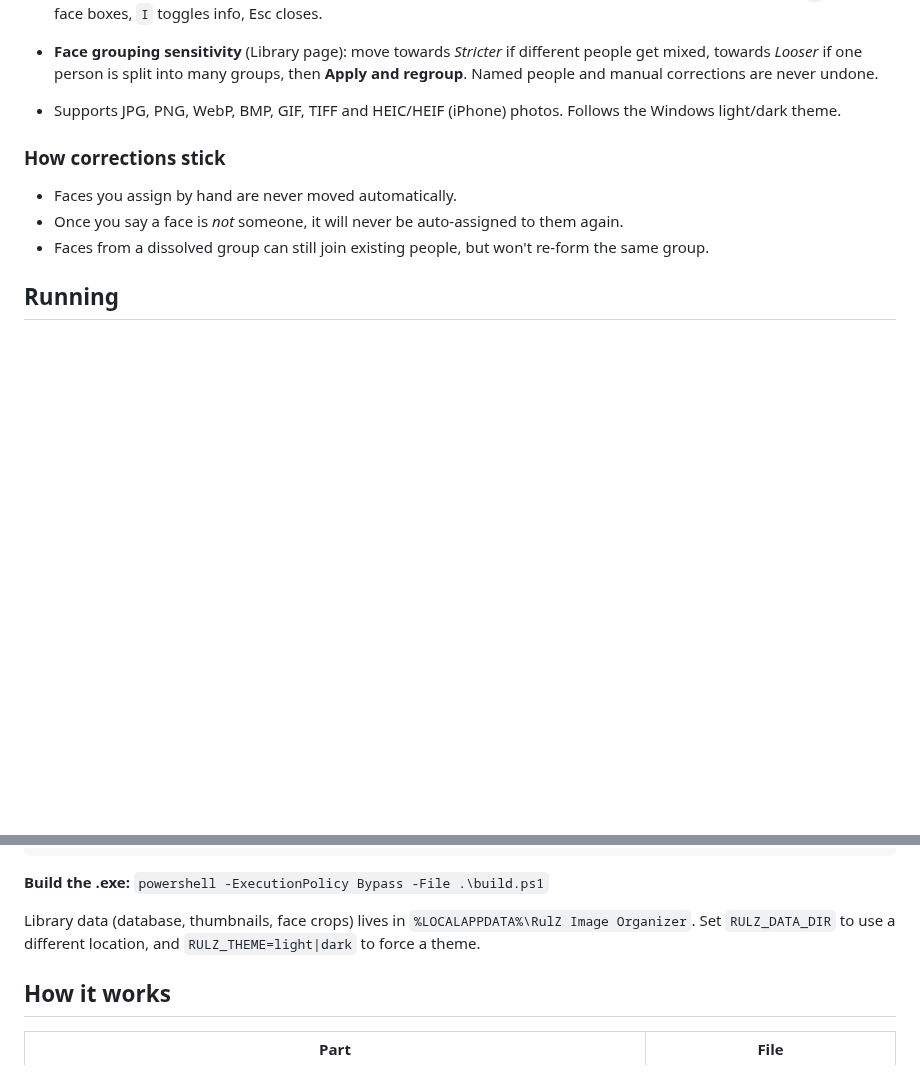
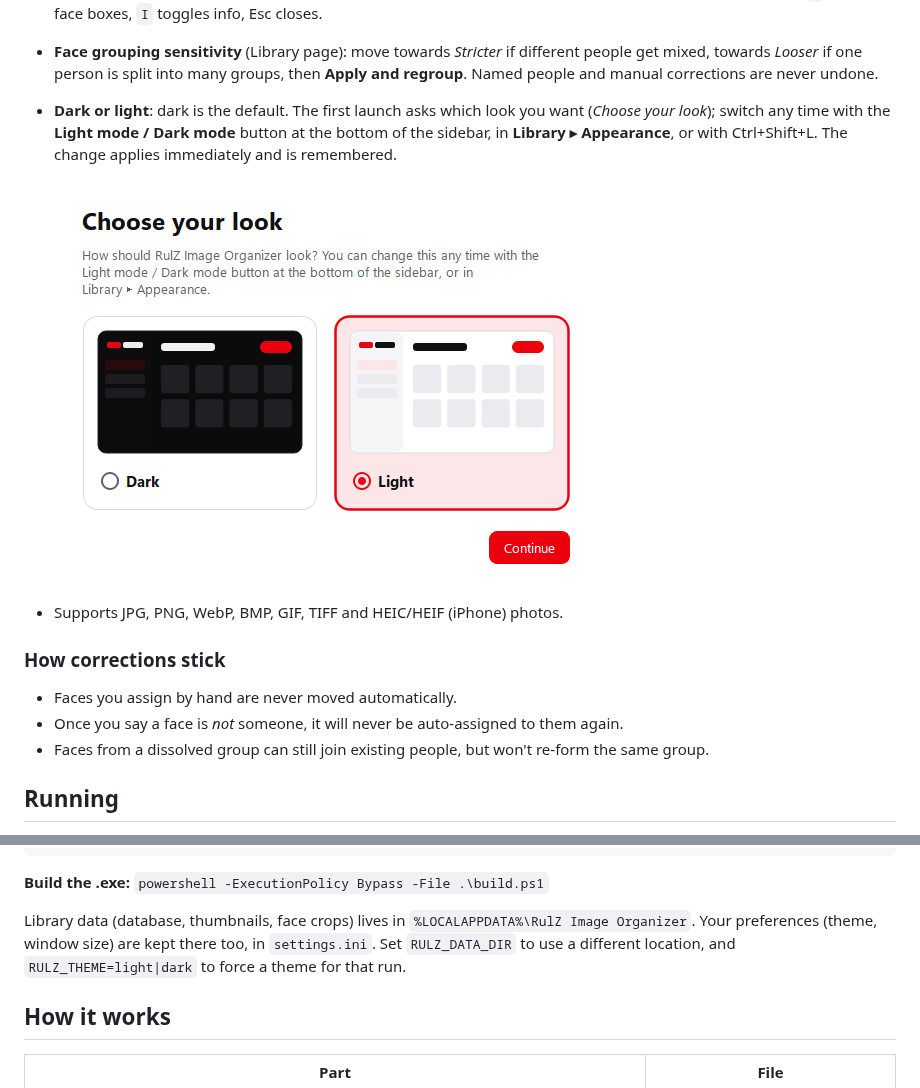
Before and after one commit to speedyrulz/RulZ-AI-Tools-Suite, a Markdown page: README.md, 2 parts joined by grey strips. Rendered like a GitHub page; pictures changed too: docs/screenshots/05-choose-your-look.png (added); blank space fills up the shorter version.

```diff
--- a/README.md
+++ b/README.md
@@ -46,7 +56,12 @@ Everything runs on your PC. No photos or face data ever leave your computer.
 - **Face grouping sensitivity** (Library page): move towards *Stricter* if different people get mixed,
   towards *Looser* if one person is split into many groups, then **Apply and regroup**. Named people and
   manual corrections are never undone.
-- Supports JPG, PNG, WebP, BMP, GIF, TIFF and HEIC/HEIF (iPhone) photos. Follows the Windows light/dark theme.
+- **Dark or light**: dark is the default. The first launch asks which look you want (*Choose your look*);
+  switch any time with the **Light mode / Dark mode** button at the bottom of the sidebar, in
+  **Library ▸ Appearance**, or with Ctrl+Shift+L. The change applies immediately and is remembered.
+
+  ![Choose your look](docs/screenshots/05-choose-your-look.png)
+- Supports JPG, PNG, WebP, BMP, GIF, TIFF and HEIC/HEIF (iPhone) photos.
 
 ### How corrections stick
 - Faces you assign by hand are never moved automatically.
@@ -69,7 +84,8 @@ python -m venv .venv
 **Build the .exe:** `powershell -ExecutionPolicy Bypass -File .\build.ps1`
 
 Library data (database, thumbnails, face crops) lives in `%LOCALAPPDATA%\RulZ Image Organizer`.
-Set `RULZ_DATA_DIR` to use a different location, and `RULZ_THEME=light|dark` to force a theme.
+Your preferences (theme, window size) are kept there too, in `settings.ini`.
+Set `RULZ_DATA_DIR` to use a different location, and `RULZ_THEME=light|dark` to force a theme for that run.
 
 ## How it works
 
```
Also changed, not shown: other parts of README.md (+10 -0 lines), docs/screenshots/04-search-filters.png (added), 14 other files.
